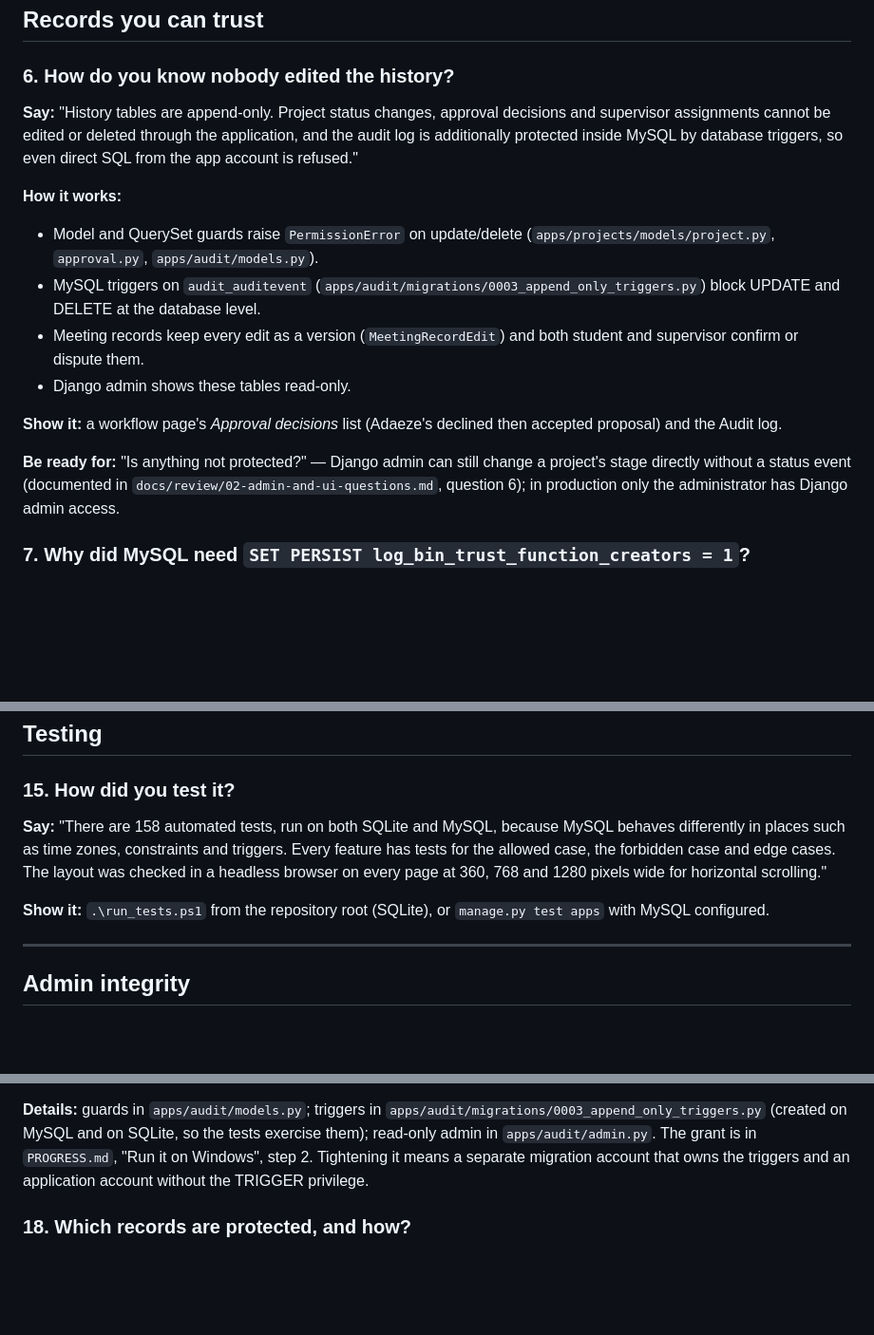
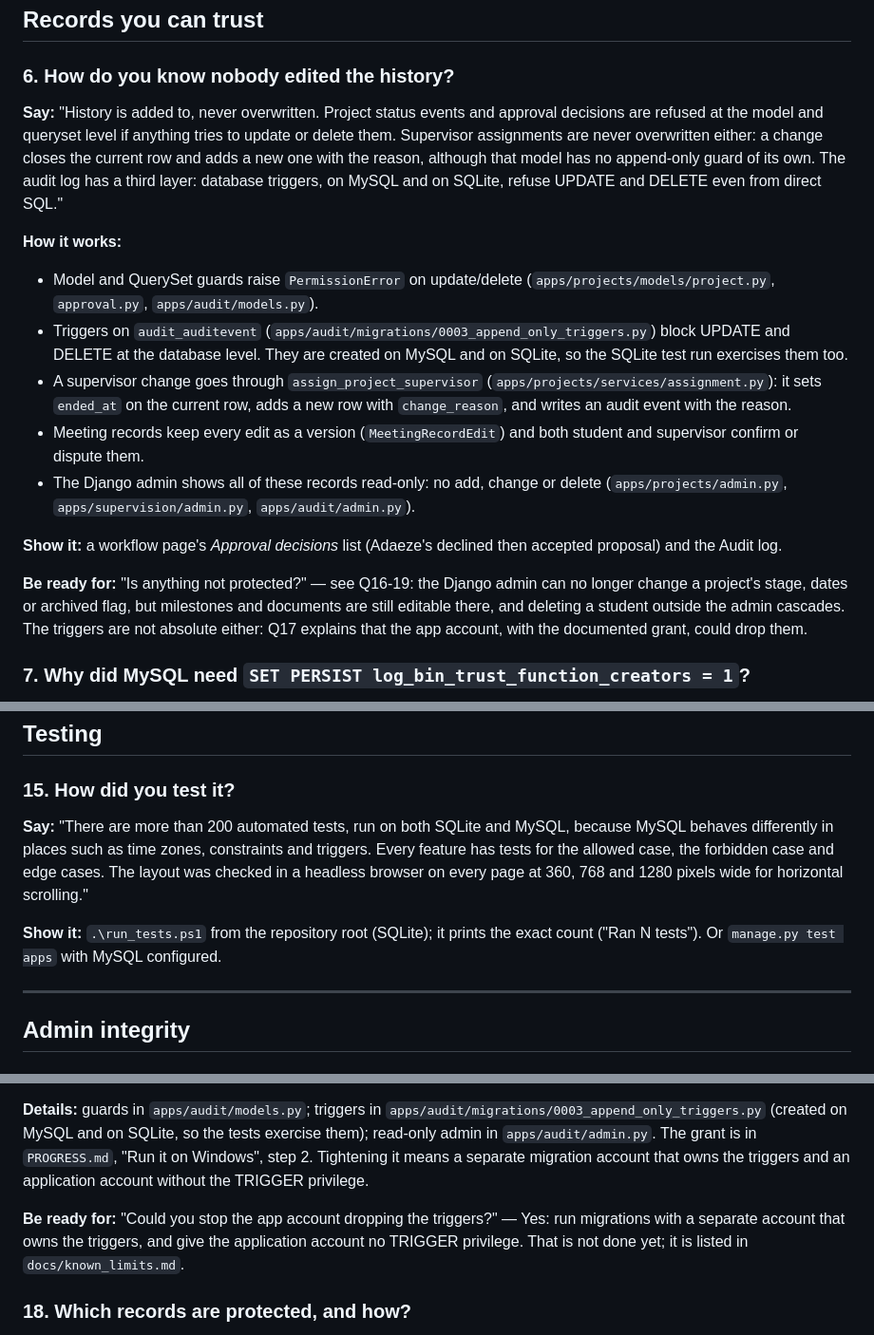
Before and after one commit to AjStyles20/FYP-Repository-and-Supervision-Platform, a Markdown page: docs/defence/defence-qa.md, 3 parts joined by grey strips. Shown at 95% size. Rendered like a GitHub page; blank space fills up the shorter version.

Commit message:
Docs: bring earlier defence answers in line with the admin changes
Co-Authored-By: Claude Opus 5.5 <noreply@anthropic.com>

```diff
--- a/docs/defence/defence-qa.md
+++ b/docs/defence/defence-qa.md
@@ -75,17 +75,18 @@ Likely examiner questions, with a short answer to say aloud, how it works, where
 
 ### 6. How do you know nobody edited the history?
 
-**Say:** "History tables are append-only. Project status changes, approval decisions and supervisor assignments cannot be edited or deleted through the application, and the audit log is additionally protected inside MySQL by database triggers, so even direct SQL from the app account is refused."
+**Say:** "History is added to, never overwritten. Project status events and approval decisions are refused at the model and queryset level if anything tries to update or delete them. Supervisor assignments are never overwritten either: a change closes the current row and adds a new one with the reason, although that model has no append-only guard of its own. The audit log has a third layer: database triggers, on MySQL and on SQLite, refuse UPDATE and DELETE even from direct SQL."
 
 **How it works:**
 - Model and QuerySet guards raise `PermissionError` on update/delete (`apps/projects/models/project.py`, `approval.py`, `apps/audit/models.py`).
-- MySQL triggers on `audit_auditevent` (`apps/audit/migrations/0003_append_only_triggers.py`) block UPDATE and DELETE at the database level.
+- Triggers on `audit_auditevent` (`apps/audit/migrations/0003_append_only_triggers.py`) block UPDATE and DELETE at the database level. They are created on MySQL and on SQLite, so the SQLite test run exercises them too.
+- A supervisor change goes through `assign_project_supervisor` (`apps/projects/services/assignment.py`): it sets `ended_at` on the current row, adds a new row with `change_reason`, and writes an audit event with the reason.
 - Meeting records keep every edit as a version (`MeetingRecordEdit`) and both student and supervisor confirm or dispute them.
-- Django admin shows these tables read-only.
+- The Django admin shows all of these records read-only: no add, change or delete (`apps/projects/admin.py`, `apps/supervision/admin.py`, `apps/audit/admin.py`).
 
 **Show it:** a workflow page's *Approval decisions* list (Adaeze's declined then accepted proposal) and the Audit log.
 
-**Be ready for:** "Is anything not protected?" — Django admin can still change a project's stage directly without a status event (documented in `docs/review/02-admin-and-ui-questions.md`, question 6); in production only the administrator has Django admin access.
+**Be ready for:** "Is anything not protected?" — see Q16-19: the Django admin can no longer change a project's stage, dates or archived flag, but milestones and documents are still editable there, and deleting a student outside the admin cascades. The triggers are not absolute either: Q17 explains that the app account, with the documented grant, could drop them.
 
 ### 7. Why did MySQL need `SET PERSIST log_bin_trust_function_creators = 1`?
 
@@ -155,9 +156,9 @@ Likely examiner questions, with a short answer to say aloud, how it works, where
 
 ### 15. How did you test it?
 
-**Say:** "There are 158 automated tests, run on both SQLite and MySQL, because MySQL behaves differently in places such as time zones, constraints and triggers. Every feature has tests for the allowed case, the forbidden case and edge cases. The layout was checked in a headless browser on every page at 360, 768 and 1280 pixels wide for horizontal scrolling."
+**Say:** "There are more than 200 automated tests, run on both SQLite and MySQL, because MySQL behaves differently in places such as time zones, constraints and triggers. Every feature has tests for the allowed case, the forbidden case and edge cases. The layout was checked in a headless browser on every page at 360, 768 and 1280 pixels wide for horizontal scrolling."
 
-**Show it:** `.\run_tests.ps1` from the repository root (SQLite), or `manage.py test apps` with MySQL configured.
+**Show it:** `.\run_tests.ps1` from the repository root (SQLite); it prints the exact count ("Ran N tests"). Or `manage.py test apps` with MySQL configured.
 
 ---
 
@@ -174,6 +175,8 @@ Likely examiner questions, with a short answer to say aloud, how it works, where
 **Say:** "Three layers. The Django admin shows audit entries read-only. The model and its queryset refuse every update and delete. And the database itself refuses UPDATE and DELETE on the audit table with triggers. Only `audit_auditevent` has triggers; no other table does. The triggers are not absolute: an account with MySQL's TRIGGER privilege can drop them, and that includes a database administrator and, with the setup in this project, the application account, which is granted all privileges on its own database."
 
 **Details:** guards in `apps/audit/models.py`; triggers in `apps/audit/migrations/0003_append_only_triggers.py` (created on MySQL and on SQLite, so the tests exercise them); read-only admin in `apps/audit/admin.py`. The grant is in `PROGRESS.md`, "Run it on Windows", step 2. Tightening it means a separate migration account that owns the triggers and an application account without the TRIGGER privilege.
+
+**Be ready for:** "Could you stop the app account dropping the triggers?" — Yes: run migrations with a separate account that owns the triggers, and give the application account no TRIGGER privilege. That is not done yet; it is listed in `docs/known_limits.md`.
 
 ### 18. Which records are protected, and how?
 
```
Also changed, not shown: docs/review/02-admin-and-ui-questions.md (+3 -1 lines).
